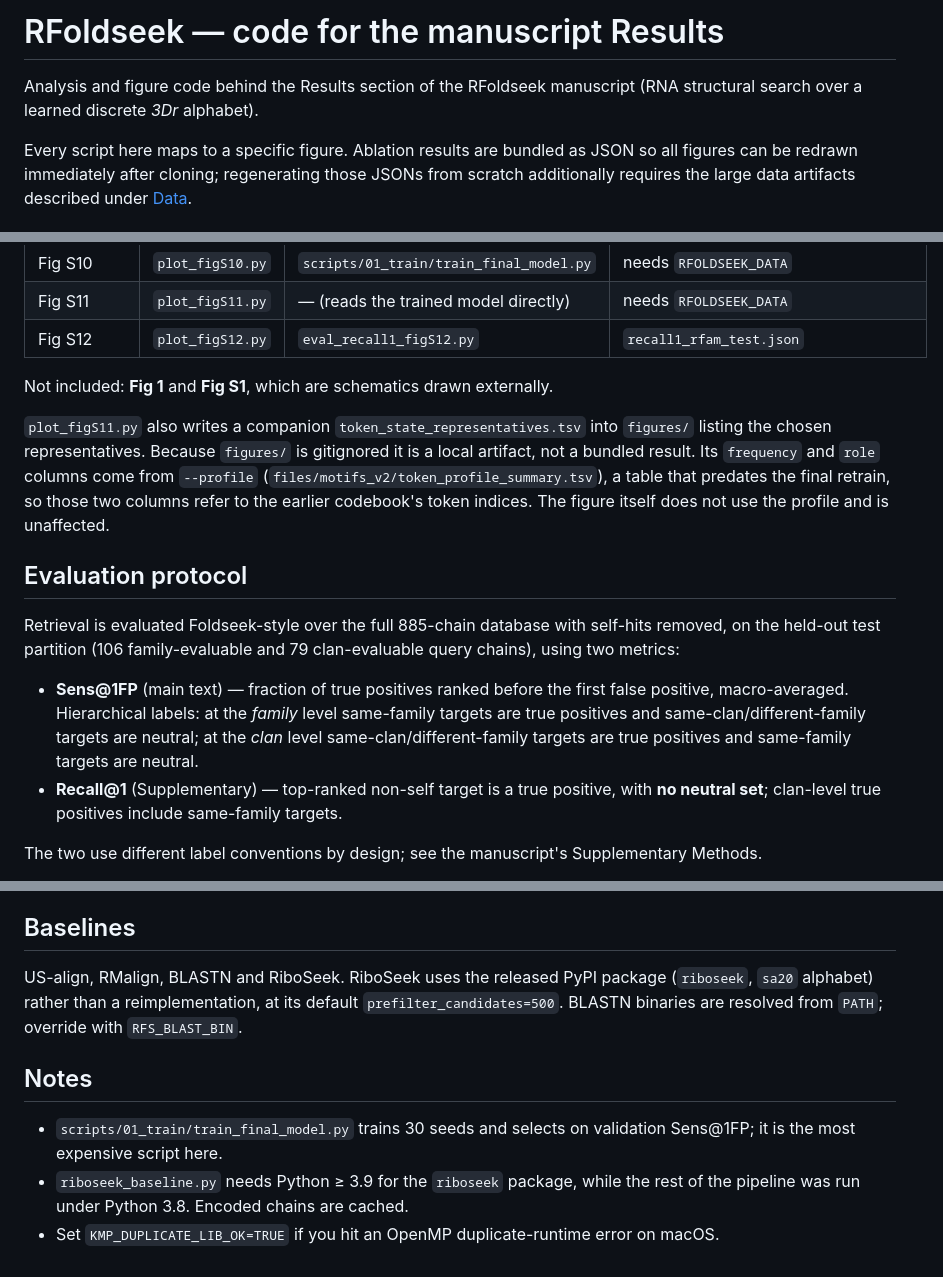
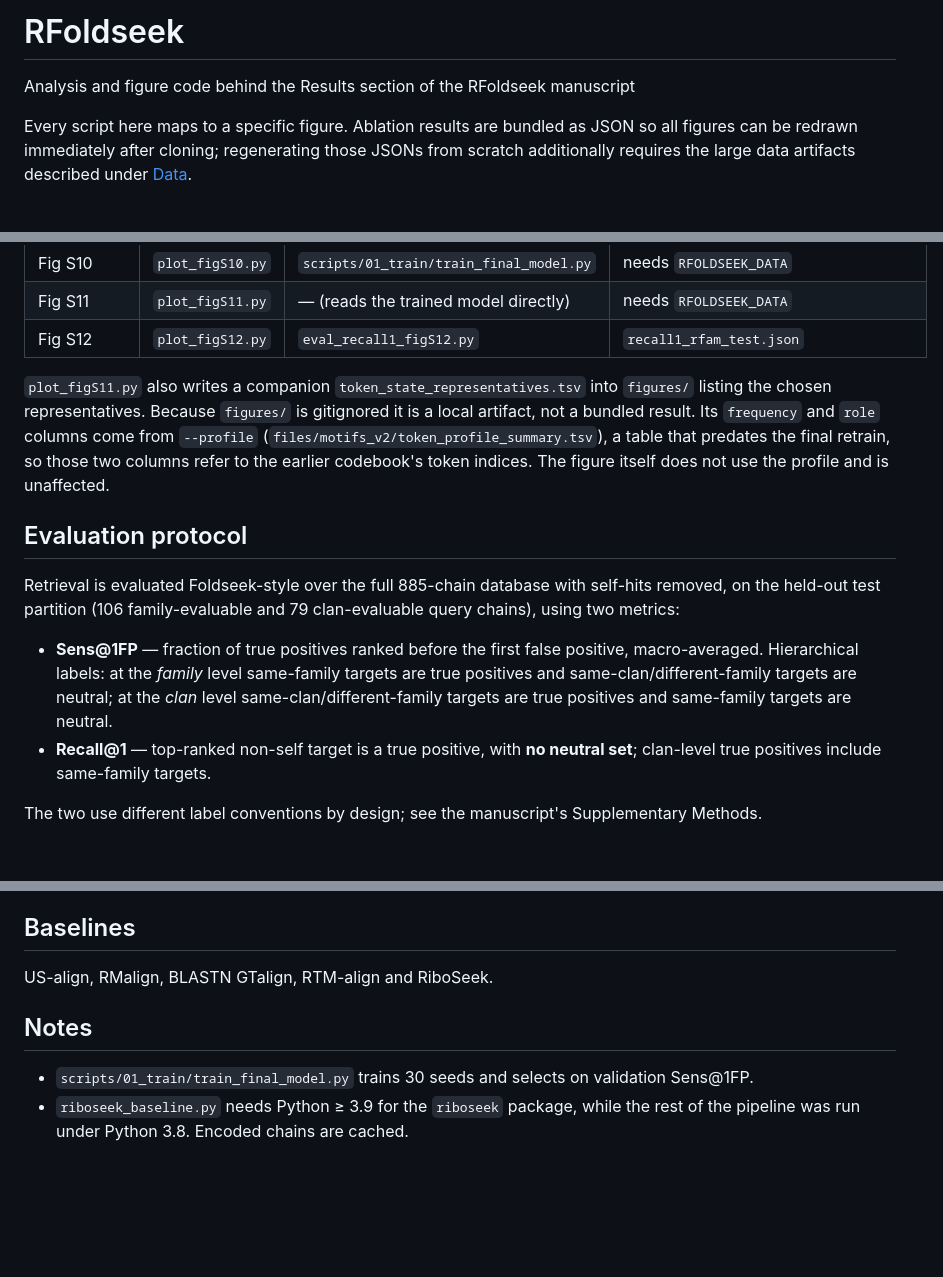
Before and after one commit to Cassie818/RFoldSearch-analysis, a Markdown page: README.md, 3 parts joined by grey strips. Rendered like a GitHub page; blank space fills up the shorter version.

```diff
--- a/README.md
+++ b/README.md
@@ -1,7 +1,6 @@
-# RFoldseek — code for the manuscript Results
+# RFoldseek
 
 Analysis and figure code behind the Results section of the RFoldseek manuscript
-(RNA structural search over a learned discrete *3Dr* alphabet).
 
 Every script here maps to a specific figure. Ablation results are bundled as
 JSON so all figures can be redrawn immediately after cloning; regenerating those
@@ -85,7 +84,6 @@ files/production/chain_sequences.tsv           for the BLASTN baseline
 | Fig S11 | `plot_figS11.py` | — (reads the trained model directly) | needs `RFOLDSEEK_DATA` |
 | Fig S12 | `plot_figS12.py` | `eval_recall1_figS12.py` | `recall1_rfam_test.json` |
 
-Not included: **Fig 1** and **Fig S1**, which are schematics drawn externally.
 
 `plot_figS11.py` also writes a companion `token_state_representatives.tsv`
 into `figures/` listing the chosen representatives. Because `figures/` is
@@ -101,12 +99,12 @@ Retrieval is evaluated Foldseek-style over the full 885-chain database with
 self-hits removed, on the held-out test partition (106 family-evaluable and 79
 clan-evaluable query chains), using two metrics:
 
-- **Sens@1FP** (main text) — fraction of true positives ranked before the first
+- **Sens@1FP** — fraction of true positives ranked before the first
   false positive, macro-averaged. Hierarchical labels: at the *family* level
   same-family targets are true positives and same-clan/different-family targets
   are neutral; at the *clan* level same-clan/different-family targets are true
   positives and same-family targets are neutral.
-- **Recall@1** (Supplementary) — top-ranked non-self target is a true positive,
+- **Recall@1** — top-ranked non-self target is a true positive,
   with **no neutral set**; clan-level true positives include same-family targets.
 
 The two use different label conventions by design; see the manuscript's
@@ -156,16 +154,11 @@ the traceback that collects aligned token pairs) and `rerank_gap_*` (−2.0 /
 
 ## Baselines
 
-US-align, RMalign, BLASTN and RiboSeek. RiboSeek uses the released PyPI package
-(`riboseek`, `sa20` alphabet) rather than a reimplementation, at its default
-`prefilter_candidates=500`. BLASTN binaries are resolved from `PATH`; override
-with `RFS_BLAST_BIN`.
+US-align, RMalign, BLASTN GTalign, RTM-align and RiboSeek.
 
 ## Notes
 
 - `scripts/01_train/train_final_model.py` trains 30 seeds and selects on
-  validation Sens@1FP; it is the most expensive script here.
+  validation Sens@1FP.
 - `riboseek_baseline.py` needs Python ≥ 3.9 for the `riboseek` package, while the
   rest of the pipeline was run under Python 3.8. Encoded chains are cached.
-- Set `KMP_DUPLICATE_LIB_OK=TRUE` if you hit an OpenMP duplicate-runtime error
-  on macOS.
```
